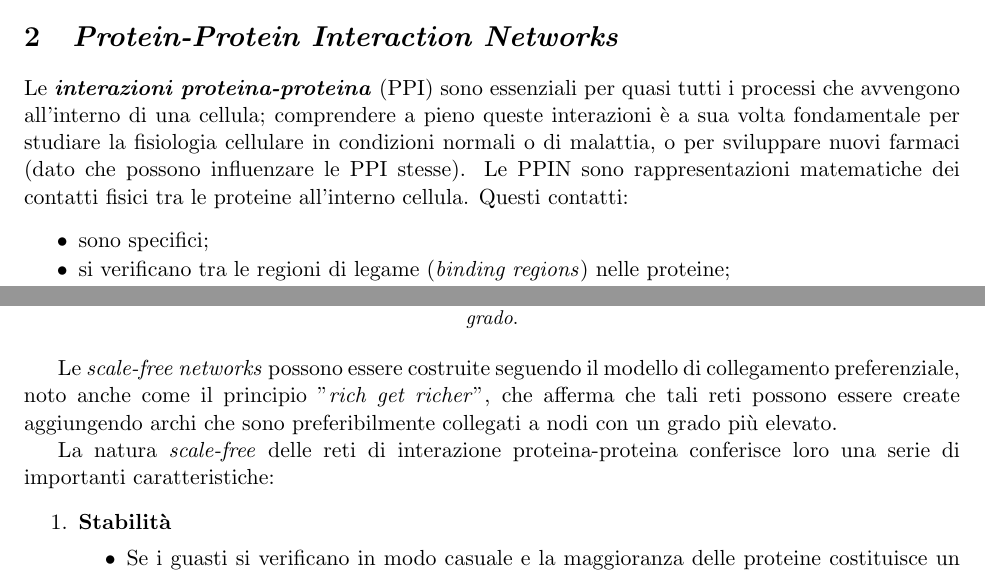
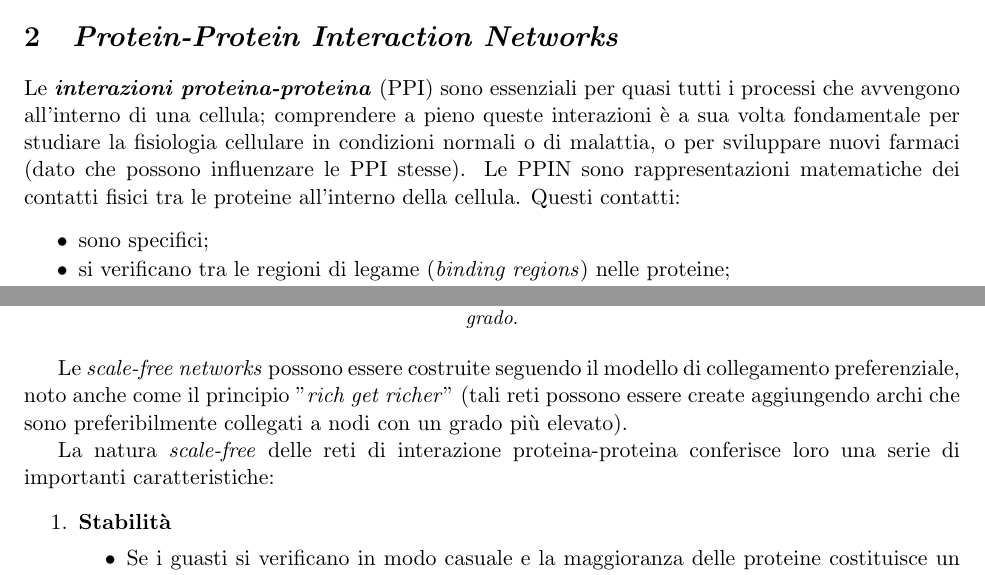
Before and after one commit to TyllanDrake/NetworkAlignment, a LaTeX document (LaTeX/AlgoBio.tex): two parts of pages 5 and 7 of 28, joined at a grey line, cut so that both start at the same text. Compiled offline with pdfLaTeX.

Commit message:
Update AlgoBio.tex

```diff
--- a/LaTeX/AlgoBio.tex
+++ b/LaTeX/AlgoBio.tex
@@ -111,7 +111,7 @@ Nella prossime sezioni presenteremo gli argomenti necessari per comprendere il f
 
 \newpage
 \section{\textit{Protein-Protein Interaction Networks}}
-Le \textit{\textbf{interazioni proteina-proteina}} (PPI) sono essenziali per quasi tutti i processi che avvengono all'interno di una cellula; comprendere a pieno queste interazioni è a sua volta fondamentale per studiare la fisiologia cellulare in condizioni normali o di malattia, o per sviluppare nuovi farmaci (dato che possono influenzare le PPI stesse). Le PPIN sono rappresentazioni matematiche dei contatti fisici tra le proteine all'interno cellula. Questi contatti:
+Le \textit{\textbf{interazioni proteina-proteina}} (PPI) sono essenziali per quasi tutti i processi che avvengono all'interno di una cellula; comprendere a pieno queste interazioni è a sua volta fondamentale per studiare la fisiologia cellulare in condizioni normali o di malattia, o per sviluppare nuovi farmaci (dato che possono influenzare le PPI stesse). Le PPIN sono rappresentazioni matematiche dei contatti fisici tra le proteine all'interno della cellula. Questi contatti:
 \begin{itemize}
 \setlength{\itemsep}{1pt}
   \setlength{\parskip}{0pt}
@@ -167,7 +167,7 @@ Le PPIN sono \textit{\textbf{scale-free networks}}. La maggior parte dei nodi (c
 \begin{small}\textit{\textbf{Figura 3.2}: Il numero di connessioni di ogni nodo è chiamato \textbf{grado}. Se rappresentiamo la distribuzione del grado di una \textit{scale-free network} in scala logaritmica, possiamo notare come si adatti ad una linea, avendo un piccolo numero di nodi con un alto grado (gli hub) e un grande numero di nodi con un basso grado}.\end{small}
 \end{center}
 
-Le \textit{scale-free networks} possono essere costruite seguendo il modello di collegamento preferenziale, noto anche come il principio "\textit{rich get richer}", che afferma che tali reti possono essere create aggiungendo archi che sono preferibilmente collegati a nodi con un grado più elevato.
+Le \textit{scale-free networks} possono essere costruite seguendo il modello di collegamento preferenziale, noto anche come il principio "\textit{rich get richer}" (tali reti possono essere create aggiungendo archi che sono preferibilmente collegati a nodi con un grado più elevato).
 
 La natura \textit{scale-free} delle reti di interazione proteina-proteina conferisce loro una serie di importanti caratteristiche:
 \begin{enumerate}
```
Also changed, not shown: LaTeX/AlgoBio.tex (10 more changed lines).
